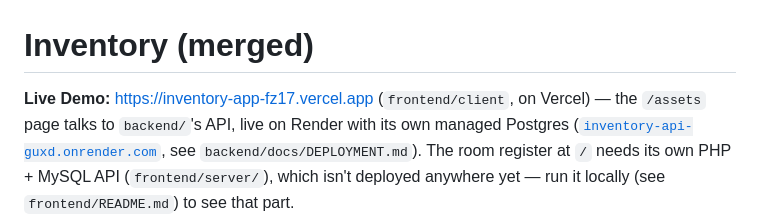
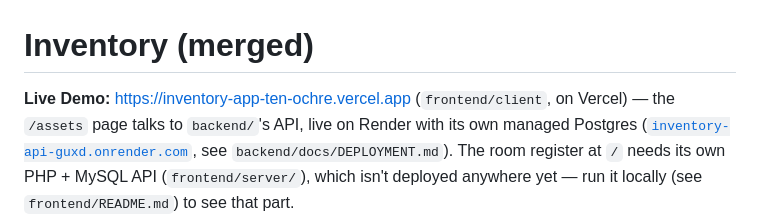
Before and after one commit to fazal305/inventory-app, a Markdown page: README.md, the part around the change. GitHub-like rendering.

```diff
--- a/README.md
+++ b/README.md
@@ -1,6 +1,6 @@
 # Inventory (merged)
 
-**Live Demo:** [https://inventory-app-fz17.vercel.app](https://inventory-app-fz17.vercel.app)
+**Live Demo:** [https://inventory-app-ten-ochre.vercel.app](https://inventory-app-ten-ochre.vercel.app)
 (`frontend/client`, on Vercel) — the `/assets` page talks to `backend/`'s
 API, live on Render with its own managed Postgres
 ([`inventory-api-guxd.onrender.com`](https://inventory-api-guxd.onrender.com/api/v1),
```
Also changed, not shown: frontend/README.md (+1 -1 lines).
